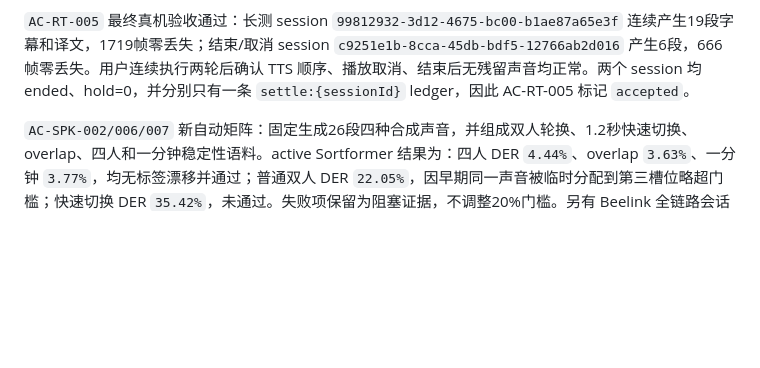
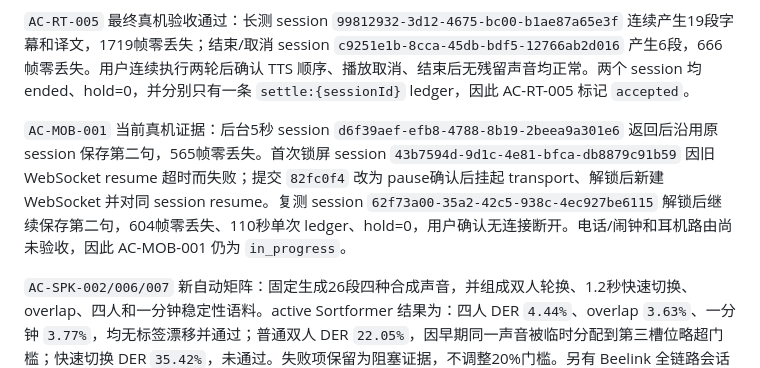
Before and after one commit to xutianliang77-create/ai-phone, a Markdown page: docs/ai-phone-optimization-acceptance-plan.md, the part around the change. Rendered like a GitHub page; blank space fills up the shorter version.

```diff
--- a/docs/ai-phone-optimization-acceptance-plan.md
+++ b/docs/ai-phone-optimization-acceptance-plan.md
@@ -158,6 +158,8 @@ TTS 回灌指标由 App playback gate/AEC 验收，不能把 VAD 对合成语音
 
 `AC-RT-005` 最终真机验收通过：长测 session `99812932-3d12-4675-bc00-b1ae87a65e3f` 连续产生19段字幕和译文，1719帧零丢失；结束/取消 session `c9251e1b-8cca-45db-bdf5-12766ab2d016` 产生6段，666帧零丢失。用户连续执行两轮后确认 TTS 顺序、播放取消、结束后无残留声音均正常。两个 session 均 ended、hold=0，并分别只有一条 `settle:{sessionId}` ledger，因此 AC-RT-005 标记 `accepted`。
 
+`AC-MOB-001` 当前真机证据：后台5秒 session `d6f39aef-efb8-4788-8b19-2beea9a301e6` 返回后沿用原 session 保存第二句，565帧零丢失。首次锁屏 session `43b7594d-9d1c-4e81-bfca-db8879c91b59` 因旧 WebSocket resume 超时而失败；提交 `82fc0f4` 改为 pause确认后挂起 transport、解锁后新建 WebSocket 并对同 session resume。复测 session `62f73a00-35a2-42c5-938c-4ec927be6115` 解锁后继续保存第二句，604帧零丢失、110秒单次 ledger、hold=0，用户确认无连接断开。电话/闹钟和耳机路由尚未验收，因此 AC-MOB-001 仍为 `in_progress`。
+
 `AC-SPK-002/006/007` 新自动矩阵：固定生成26段四种合成声音，并组成双人轮换、1.2秒快速切换、overlap、四人和一分钟稳定性语料。active Sortformer 结果为：四人 DER `4.44%`、overlap `3.63%`、一分钟 `3.77%`，均无标签漂移并通过；普通双人 DER `22.05%`，因早期同一声音被临时分配到第三槽位略超门槛；快速切换 DER `35.42%`，未通过。失败项保留为阻塞证据，不调整20%门槛。另有 Beelink 全链路会话 `25b48a5c-3cff-490b-8091-929b62d91f2a` 通过，保存 `speaker_1/2`、`turn_1/2`、中英文画像，hit=1、drop/miss/error/race=0、确认延迟880ms。
 
 `AC-DEP-001/002` 服务器阶段证据：Beelink 使用 `ai-phone-api` 与 `ai-phone-gateway` 两个 `restart: unless-stopped` 容器运行同一非 root 镜像，API `/health` 宣告 `ws://100.110.127.117:3111/realtime`，Gateway 为 Hy-MT2 + HTTP ASR + active Speaker + API history sink 且 release readiness ready。原 Mac JSON store 和7份声音引用已迁移；iPhone Profile 只包含 Beelink API 地址，Mac `3110/3111` 停止后真机会话 `23705ff5-67ea-4955-84e1-f4b8bfae63e7` 仍上传540帧、结束并保存10段/57秒，证明两层部署和手机配置边界通过。`OPT-DEP-002` 仍需补按 call 启动 Worker 与 VoxCPM2 联合验收。
```
Also changed, not shown: docs/ai-phone-optimization-development-tasks.md (+1 -1 lines).
